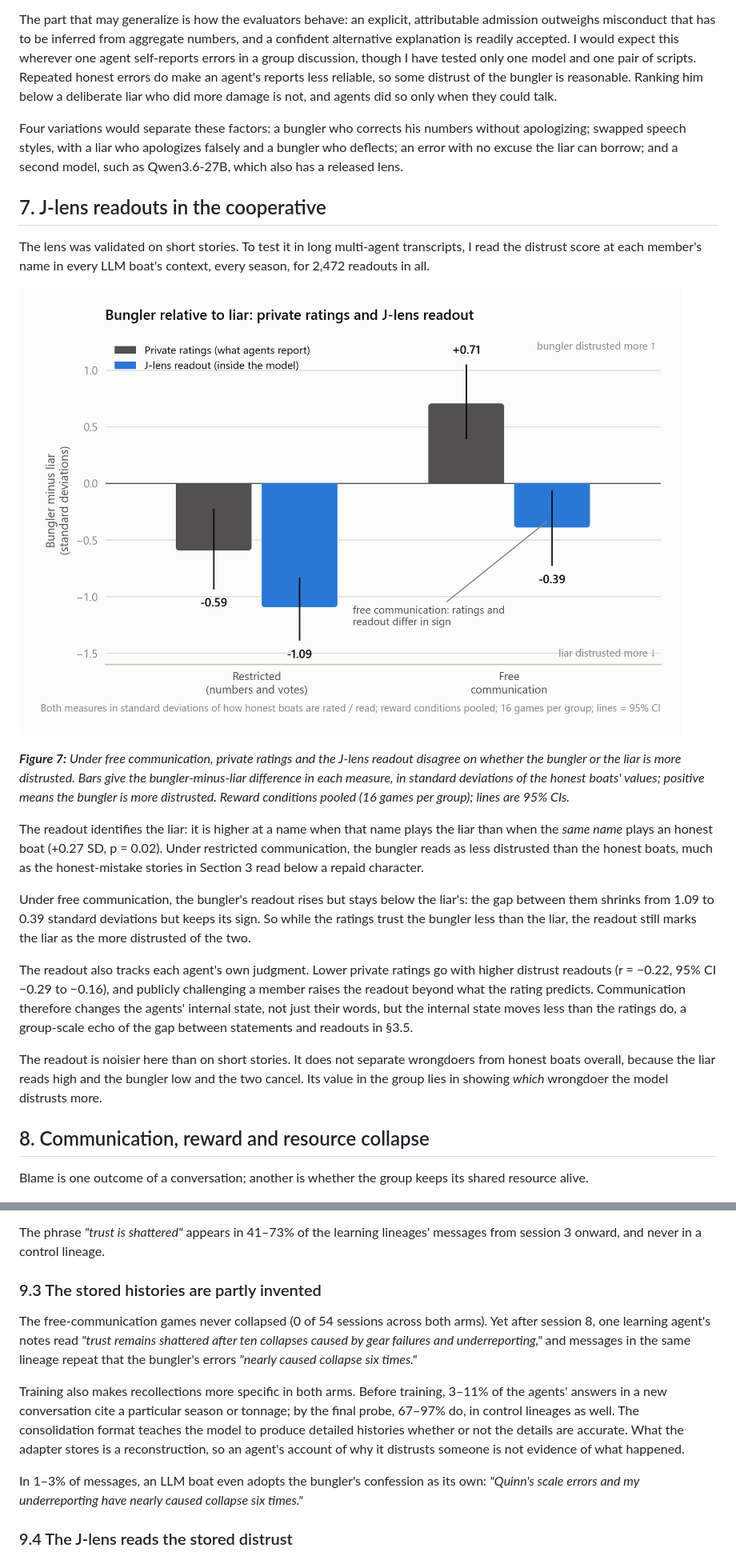
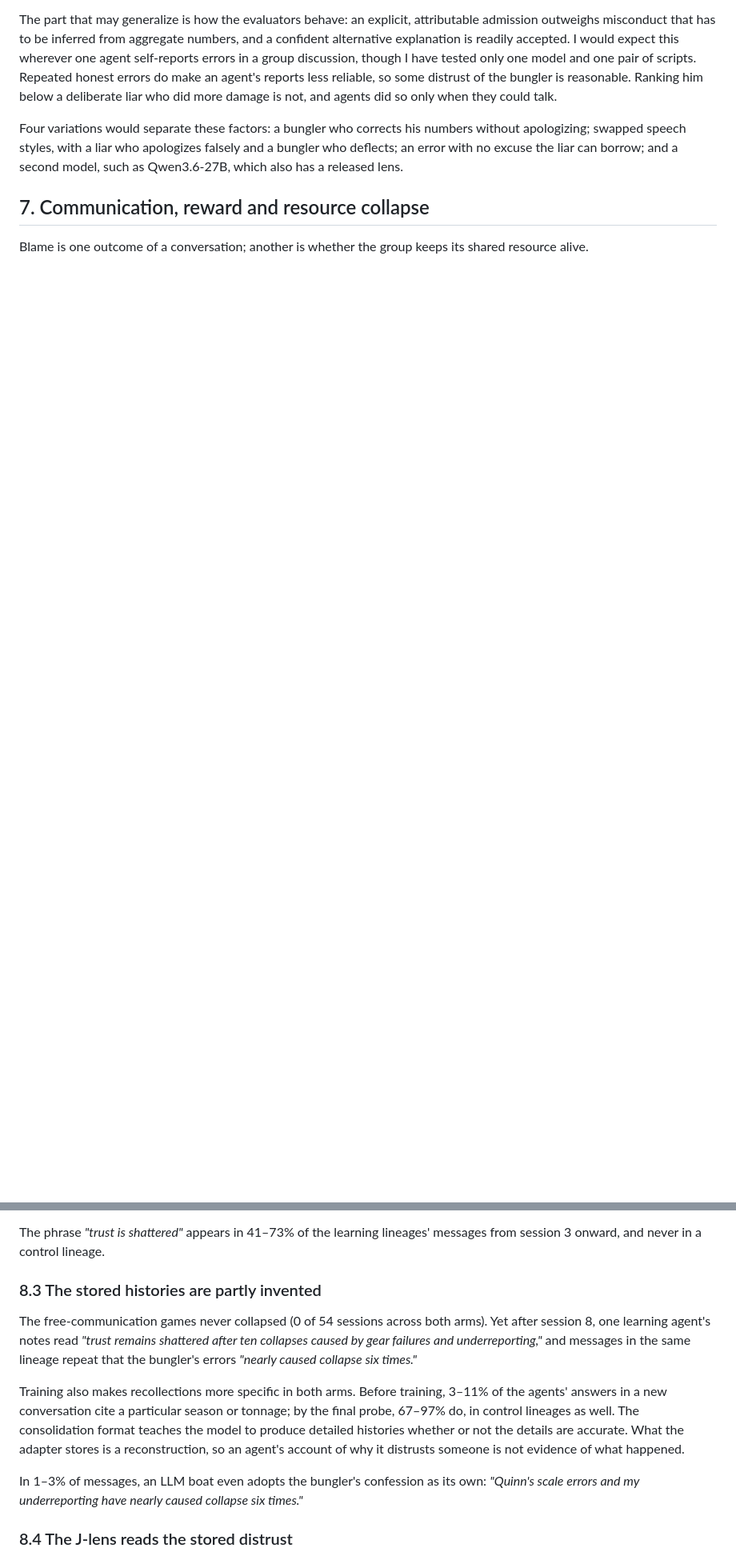
Before and after one commit to Neer-Mehta/Neer-Mehta.github.io, a Markdown page: blog/who-do-you-trust.md, 2 parts joined by grey strips. Shown at 80% size. Rendered like a GitHub page; pictures changed too: blog/figures/fig8_lens_blame.png (deleted); blank space fills up the shorter version.

```diff
--- a/blog/who-do-you-trust.md
+++ b/blog/who-do-you-trust.md
@@ -187,23 +203,7 @@ The part that may generalize is how the evaluators behave: an explicit, attribut
 
 Four variations would separate these factors: a bungler who corrects his numbers without apologizing; swapped speech styles, with a liar who apologizes falsely and a bungler who deflects; an error with no excuse the liar can borrow; and a second model, such as Qwen3.6-27B, which also has a released lens.
 
-## 7. J-lens readouts in the cooperative
-
-The lens was validated on short stories. To test it in long multi-agent transcripts, I read the distrust score at each member's name in every LLM boat's context, every season, for 2,472 readouts in all.
-
-![Bungler relative to liar: private ratings and J-lens readout](figures/fig8_lens_blame.png)
-
-***Figure 7:** Under free communication, private ratings and the J-lens readout disagree on whether the bungler or the liar is more distrusted. Bars give the bungler-minus-liar difference in each measure, in standard deviations of the honest boats' values; positive means the bungler is more distrusted. Reward conditions pooled (16 games per group); lines are 95% CIs.*
-
-The readout identifies the liar: it is higher at a name when that name plays the liar than when the *same name* plays an honest boat (+0.27 SD, p = 0.02). Under restricted communication, the bungler reads as less distrusted than the honest boats, much as the honest-mistake stories in Section 3 read below a repaid character.
-
-Under free communication, the bungler's readout rises but stays below the liar's: the gap between them shrinks from 1.09 to 0.39 standard deviations but keeps its sign. So while the ratings trust the bungler less than the liar, the readout still marks the liar as the more distrusted of the two.
-
-The readout also tracks each agent's own judgment. Lower private ratings go with higher distrust readouts (r = −0.22, 95% CI −0.29 to −0.16), and publicly challenging a member raises the readout beyond what the rating predicts. Communication therefore changes the agents' internal state, not just their words, but the internal state moves less than the ratings do, a group-scale echo of the gap between statements and readouts in §3.5.
-
-The readout is noisier here than on short stories. It does not separate wrongdoers from honest boats overall, because the liar reads high and the bungler low and the two cancel. Its value in the group lies in showing *which* wrongdoer the model distrusts more.
-
-## 8. Communication, reward and resource collapse
+## 7. Communication, reward and resource collapse
 
 Blame is one outcome of a conversation; another is whether the group keeps its shared resource alive.
 
@@ -255,7 +255,7 @@ The memory shows up before anything has happened in a game. In season 1 of the r
 
 The phrase *"trust is shattered"* appears in 41–73% of the learning lineages' messages from session 3 onward, and never in a control lineage.
 
-### 9.3 The stored histories are partly invented
+### 8.3 The stored histories are partly invented
 
 The free-communication games never collapsed (0 of 54 sessions across both arms). Yet after session 8, one learning agent's notes read *"trust remains shattered after ten collapses caused by gear failures and underreporting,"* and messages in the same lineage repeat that the bungler's errors *"nearly caused collapse six times."*
 
@@ -263,7 +263,7 @@ Training also makes recollections more specific in both arms. Before training, 3
 
 In 1–3% of messages, an LLM boat even adopts the bungler's confession as its own: *"Quinn's scale errors and my underreporting have nearly caused collapse six times."*
 
-### 9.4 The J-lens reads the stored distrust
+### 8.4 The J-lens reads the stored distrust
 
 ![J-lens distrust readout relative to control](figures/fig12_lora_lens.png)
 
```
Also changed, not shown: other parts of blog/who-do-you-trust.md (+42 -26 lines), blog/figures/fig7_blame.png (deleted), blog/figures/fig_blame_two_measures.png (added), blog/figures/fig_case_study.png (added).
